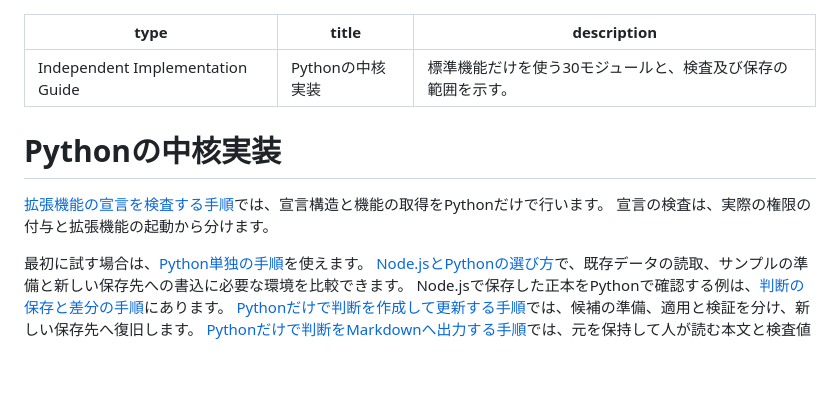
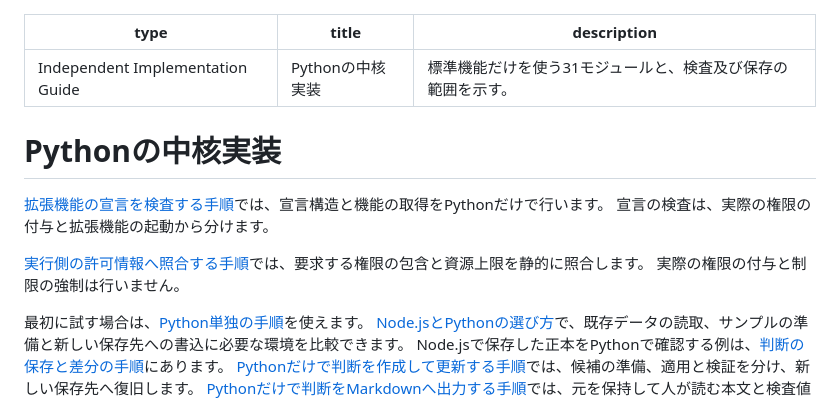
Before and after one commit to koukemo/morivyx, a Markdown page: packages/portable-core/README.md, the part around the change. Rendered like a GitHub page; blank space fills up the shorter version.

```diff
--- a/packages/portable-core/README.md
+++ b/packages/portable-core/README.md
@@ -1,13 +1,16 @@
 ---
 type: Independent Implementation Guide
 title: Pythonの中核実装
-description: 標準機能だけを使う30モジュールと、検査及び保存の範囲を示す。
+description: 標準機能だけを使う31モジュールと、検査及び保存の範囲を示す。
 ---
 
 # Pythonの中核実装
 
 [拡張機能の宣言を検査する手順](../../docs/tutorials/python-plugin-manifest.md)では、宣言構造と機能の取得をPythonだけで行います。
 宣言の検査は、実際の権限の付与と拡張機能の起動から分けます。
+
+[実行側の許可情報へ照合する手順](../../docs/tutorials/python-plugin-host-policy.md)では、要求する権限の包含と資源上限を静的に照合します。
+実際の権限の付与と制限の強制は行いません。
 
 最初に試す場合は、[Python単独の手順](../../docs/tutorials/python-only.md)を使えます。
 [Node.jsとPythonの選び方](../../docs/tutorials/README.md#実行環境を選ぶ)で、既存データの読取、サンプルの準備と新しい保存先への書込に必要な環境を比較できます。
```
Also changed, not shown: README.md (+1 -1 lines), docs/tutorials/README.md (+1 -0 lines), docs/tutorials/python-plugin-host-policy.md (added, +95 -0 lines), docs/diagrams/python-plugin-host-policy.png (added), 5 other files.
